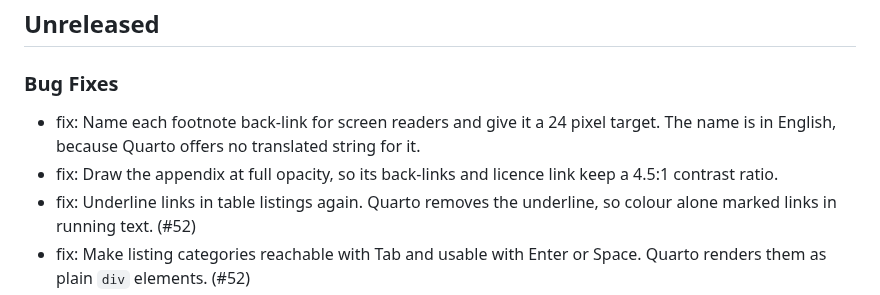
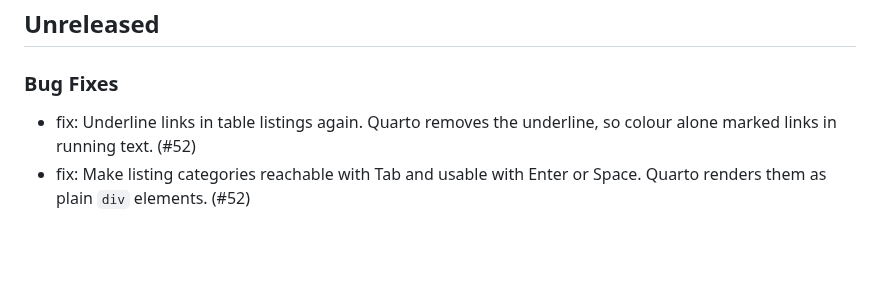
Before and after one commit to mcanouil/quarto-atelier, a Markdown page: CHANGELOG.md, the part around the change. GitHub-like rendering; blank space fills up the shorter version.

Commit message:
docs: drop the duplicate changelog entries [skip ci]

```diff
--- a/CHANGELOG.md
+++ b/CHANGELOG.md
@@ -4,8 +4,6 @@
 
 ### Bug Fixes
 
-- fix: Name each footnote back-link for screen readers and give it a 24 pixel target. The name is in English, because Quarto offers no translated string for it.
-- fix: Draw the appendix at full opacity, so its back-links and licence link keep a 4.5:1 contrast ratio.
 - fix: Underline links in table listings again. Quarto removes the underline, so colour alone marked links in running text. (#52)
 - fix: Make listing categories reachable with Tab and usable with Enter or Space. Quarto renders them as plain `div` elements. (#52)
 - fix: Give the author email link in the title block an accessible name, taken from the address. (#53)
```
